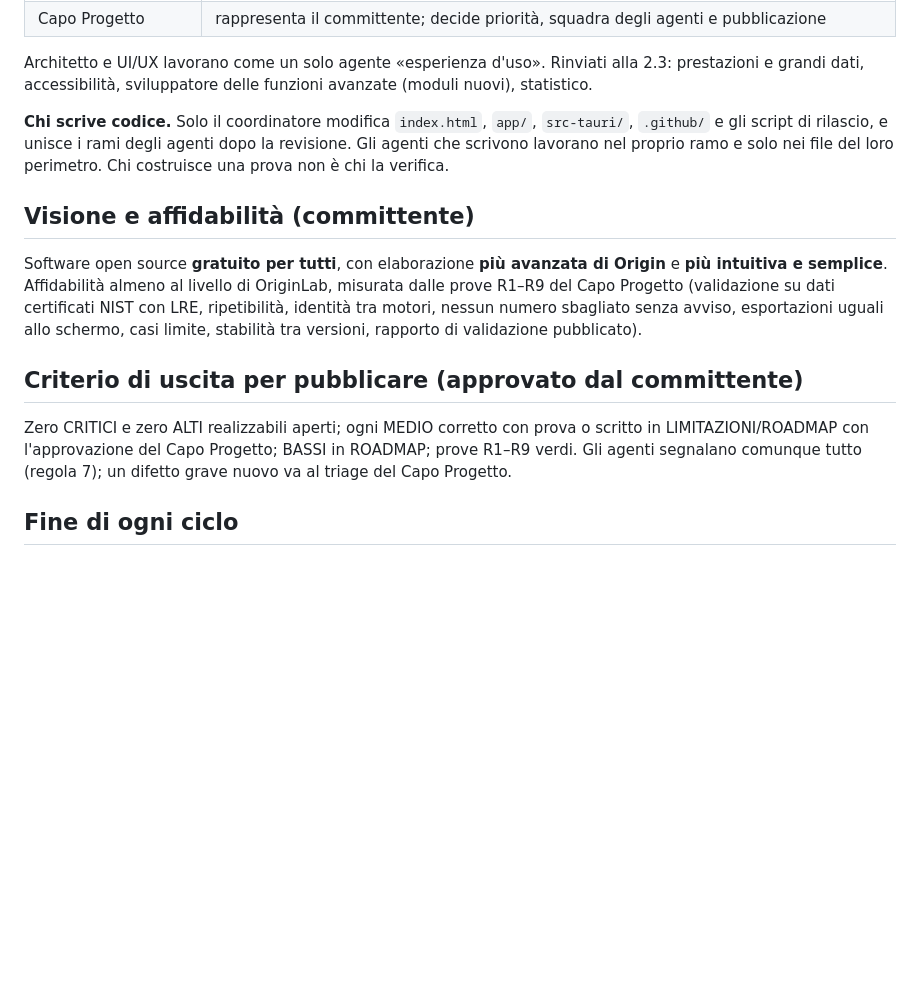
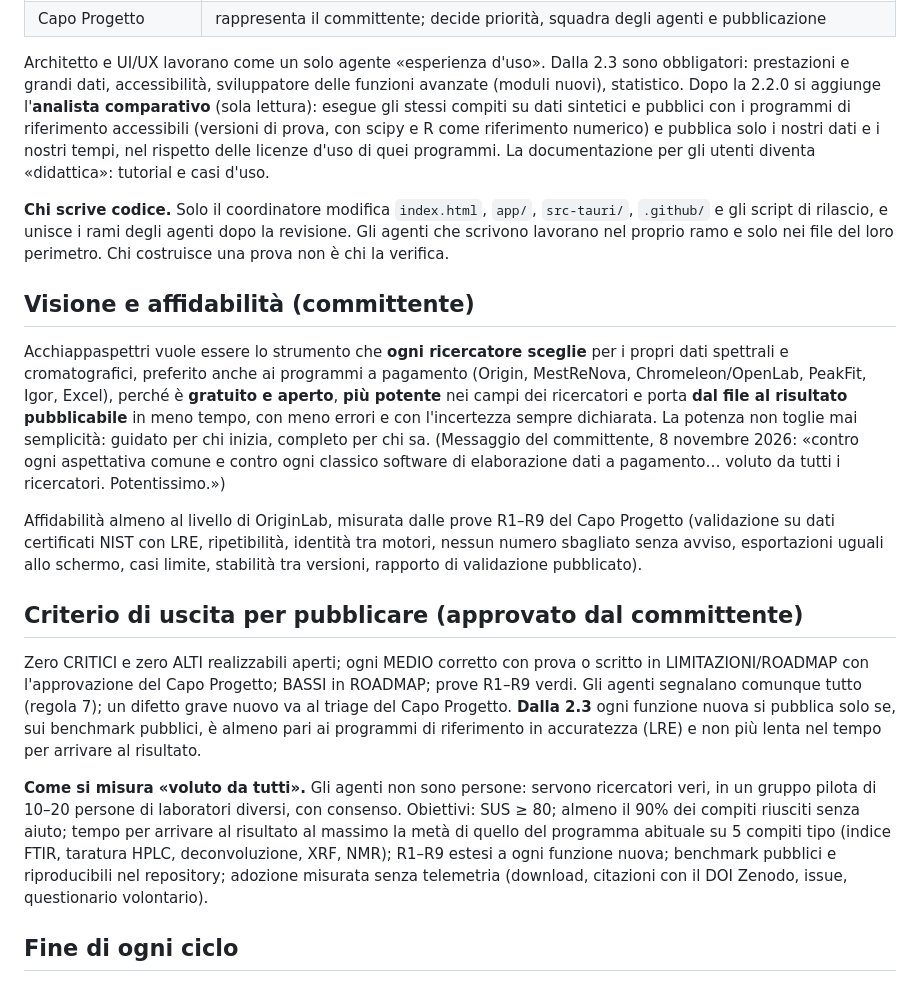
Before and after one commit to lorebiri/acchiappaspettri, a Markdown page: docs/AGENTI.md, the part around the change. GitHub-like rendering; blank space fills up the shorter version.

```diff
--- a/docs/AGENTI.md
+++ b/docs/AGENTI.md
@@ -47,15 +47,19 @@ Fondamenta per ogni ciclo di collaudo con agenti virtuali. Ogni istruzione data
 | Ingegnere dell'infrastruttura GitHub | tutta la struttura su GitHub: workflow, azioni e loro versioni, permessi, segreti (solo i nomi), rami, tag, release, Pages, cache, impostazioni del repository, robustezza della pipeline agli errori di rete; **scrive** solo in `.github/` e negli script della pipeline (`scripts/check-packages.js`, `scripts/publish-release.js`, `scripts/minisign-verify.js`, `scripts/windows-install-test.ps1`, `test/benchmark-gate.js`), in un clone proprio sul ramo `agente/github`, su cui può fare push e avviare la CI; non crea tag o release, non cancella nulla e non cambia impostazioni: le propone al committente |
 | Capo Progetto | rappresenta il committente; decide priorità, squadra degli agenti e pubblicazione |
 
-Architetto e UI/UX lavorano come un solo agente «esperienza d'uso». Rinviati alla 2.3: prestazioni e grandi dati, accessibilità, sviluppatore delle funzioni avanzate (moduli nuovi), statistico.
+Architetto e UI/UX lavorano come un solo agente «esperienza d'uso». Dalla 2.3 sono obbligatori: prestazioni e grandi dati, accessibilità, sviluppatore delle funzioni avanzate (moduli nuovi), statistico. Dopo la 2.2.0 si aggiunge l'**analista comparativo** (sola lettura): esegue gli stessi compiti su dati sintetici e pubblici con i programmi di riferimento accessibili (versioni di prova, con scipy e R come riferimento numerico) e pubblica solo i nostri dati e i nostri tempi, nel rispetto delle licenze d'uso di quei programmi. La documentazione per gli utenti diventa «didattica»: tutorial e casi d'uso.
 
 **Chi scrive codice.** Solo il coordinatore modifica `index.html`, `app/`, `src-tauri/`, `.github/` e gli script di rilascio, e unisce i rami degli agenti dopo la revisione. Gli agenti che scrivono lavorano nel proprio ramo e solo nei file del loro perimetro. Chi costruisce una prova non è chi la verifica.
 
 ## Visione e affidabilità (committente)
-Software open source **gratuito per tutti**, con elaborazione **più avanzata di Origin** e **più intuitiva e semplice**. Affidabilità almeno al livello di OriginLab, misurata dalle prove R1–R9 del Capo Progetto (validazione su dati certificati NIST con LRE, ripetibilità, identità tra motori, nessun numero sbagliato senza avviso, esportazioni uguali allo schermo, casi limite, stabilità tra versioni, rapporto di validazione pubblicato).
+Acchiappaspettri vuole essere lo strumento che **ogni ricercatore sceglie** per i propri dati spettrali e cromatografici, preferito anche ai programmi a pagamento (Origin, MestReNova, Chromeleon/OpenLab, PeakFit, Igor, Excel), perché è **gratuito e aperto**, **più potente** nei campi dei ricercatori e porta **dal file al risultato pubblicabile** in meno tempo, con meno errori e con l'incertezza sempre dichiarata. La potenza non toglie mai semplicità: guidato per chi inizia, completo per chi sa. (Messaggio del committente, 8 novembre 2026: «contro ogni aspettativa comune e contro ogni classico software di elaborazione dati a pagamento… voluto da tutti i ricercatori. Potentissimo.»)
+
+Affidabilità almeno al livello di OriginLab, misurata dalle prove R1–R9 del Capo Progetto (validazione su dati certificati NIST con LRE, ripetibilità, identità tra motori, nessun numero sbagliato senza avviso, esportazioni uguali allo schermo, casi limite, stabilità tra versioni, rapporto di validazione pubblicato).
 
 ## Criterio di uscita per pubblicare (approvato dal committente)
-Zero CRITICI e zero ALTI realizzabili aperti; ogni MEDIO corretto con prova o scritto in LIMITAZIONI/ROADMAP con l'approvazione del Capo Progetto; BASSI in ROADMAP; prove R1–R9 verdi. Gli agenti segnalano comunque tutto (regola 7); un difetto grave nuovo va al triage del Capo Progetto.
+Zero CRITICI e zero ALTI realizzabili aperti; ogni MEDIO corretto con prova o scritto in LIMITAZIONI/ROADMAP con l'approvazione del Capo Progetto; BASSI in ROADMAP; prove R1–R9 verdi. Gli agenti segnalano comunque tutto (regola 7); un difetto grave nuovo va al triage del Capo Progetto. **Dalla 2.3** ogni funzione nuova si pubblica solo se, sui benchmark pubblici, è almeno pari ai programmi di riferimento in accuratezza (LRE) e non più lenta nel tempo per arrivare al risultato.
+
+**Come si misura «voluto da tutti».** Gli agenti non sono persone: servono ricercatori veri, in un gruppo pilota di 10–20 persone di laboratori diversi, con consenso. Obiettivi: SUS ≥ 80; almeno il 90% dei compiti riusciti senza aiuto; tempo per arrivare al risultato al massimo la metà di quello del programma abituale su 5 compiti tipo (indice FTIR, taratura HPLC, deconvoluzione, XRF, NMR); R1–R9 estesi a ogni funzione nuova; benchmark pubblici e riproducibili nel repository; adozione misurata senza telemetria (download, citazioni con il DOI Zenodo, issue, questionario volontario).
 
 ## Fine di ogni ciclo
 1. Tutti gli agenti consegnano il rapporto; il coordinatore corregge e fa riverificare a chi aveva segnalato.
```
Also changed, not shown: docs/ROADMAP.md (+15 -0 lines).
